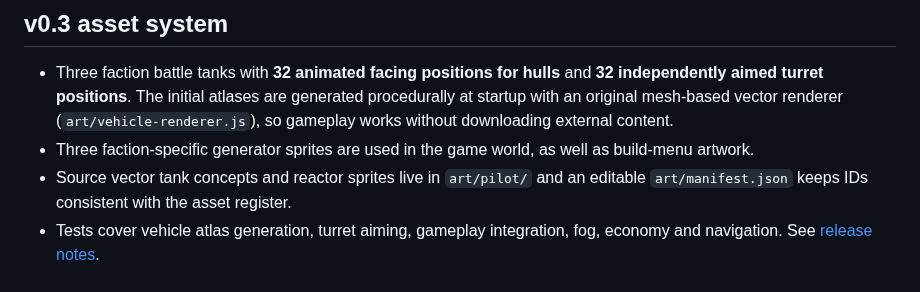
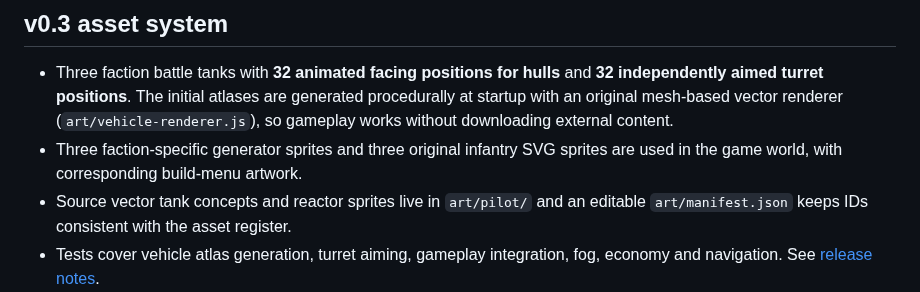
Before and after one commit to shukritobi/chrono-dominion, a Markdown page: README.md, the part around the change. Rendered like a GitHub page.

Commit message:
docs: include first three infantry pilots in v0.3 asset milestone

```diff
--- a/README.md
+++ b/README.md
@@ -16,7 +16,7 @@ The prototype is static HTML/CSS/JS. No installation, account, server or depende
 ## v0.3 asset system
 
 - Three faction battle tanks with **32 animated facing positions for hulls** and **32 independently aimed turret positions**. The initial atlases are generated procedurally at startup with an original mesh-based vector renderer (`art/vehicle-renderer.js`), so gameplay works without downloading external content.
-- Three faction-specific generator sprites are used in the game world, as well as build-menu artwork.
+- Three faction-specific generator sprites and three original infantry SVG sprites are used in the game world, with corresponding build-menu artwork.
 - Source vector tank concepts and reactor sprites live in `art/pilot/` and an editable `art/manifest.json` keeps IDs consistent with the asset register.
 - Tests cover vehicle atlas generation, turret aiming, gameplay integration, fog, economy and navigation. See [release notes](docs/RELEASE-0.3.md).
 
```
